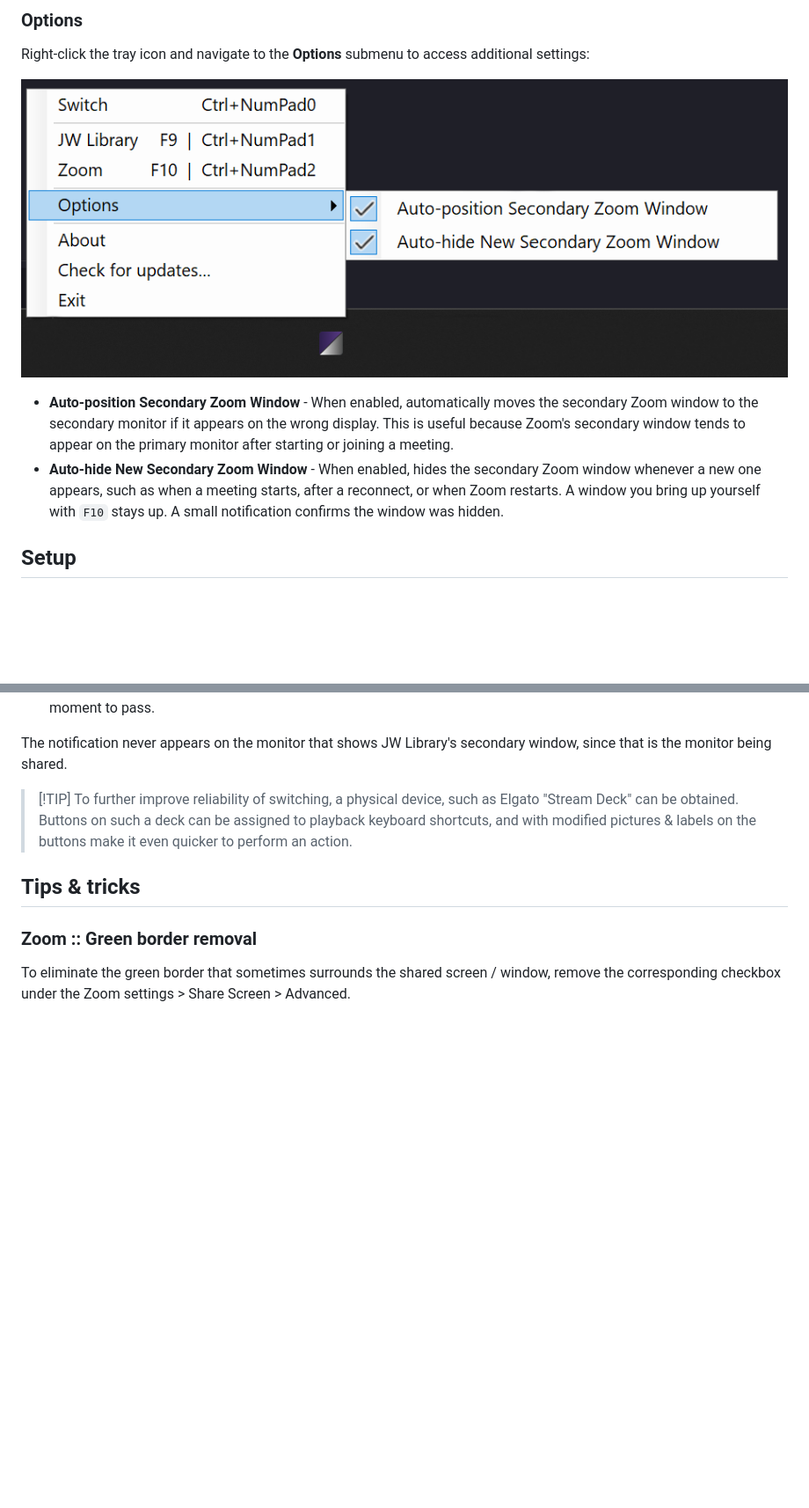
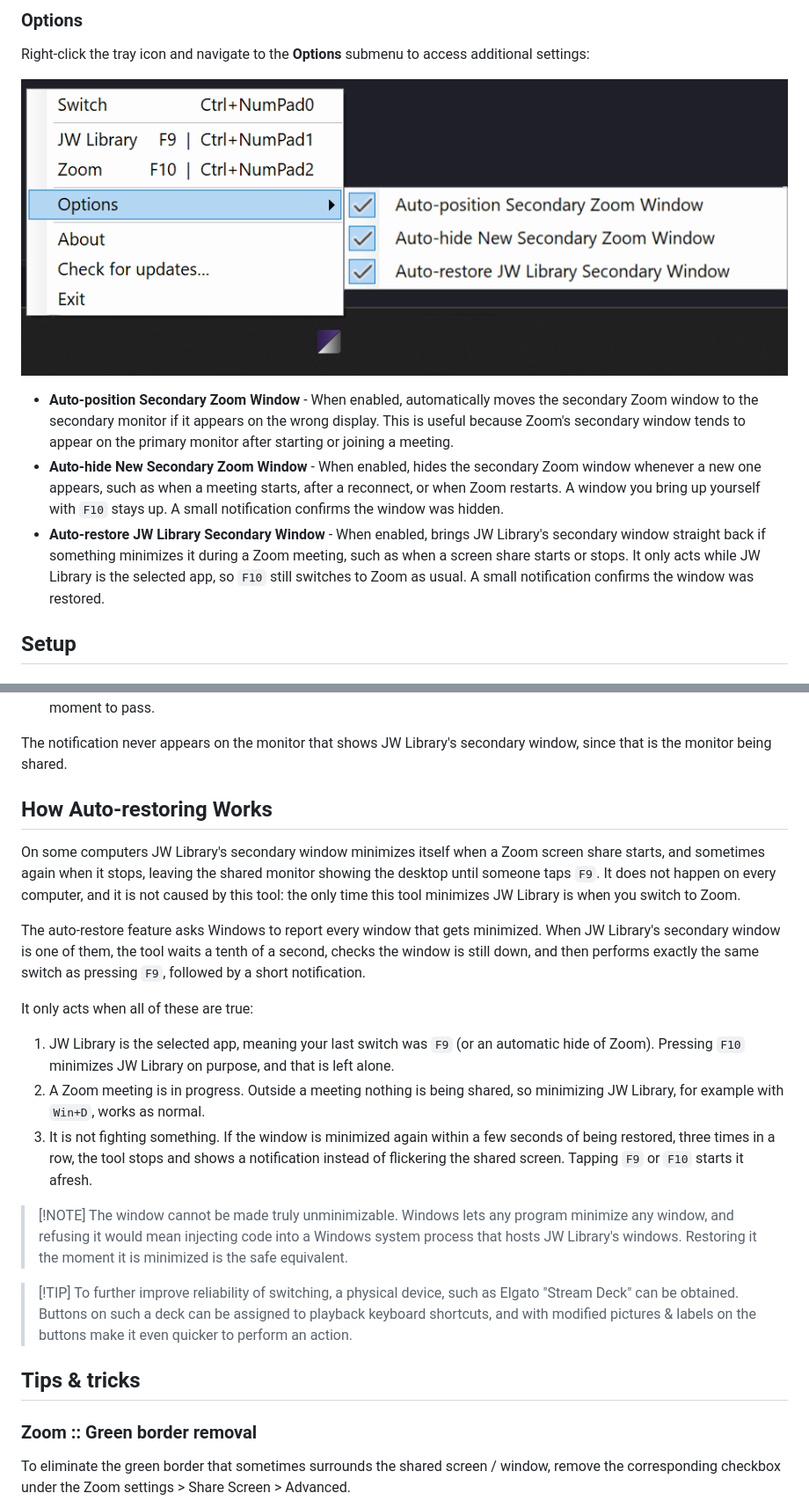
Before and after one commit to viaart/DisplayedAppSwitcher, a Markdown page: README.md, 2 parts joined by grey strips. Shown at 88% size. GitHub-like rendering; pictures changed too: Resources/Screenshots/new-features.png; blank space fills up the shorter version.

Commit message:
v1.7.0 auto-restore JW Library secondary window

```diff
--- a/README.md
+++ b/README.md
@@ -48,6 +48,7 @@ Right-click the tray icon and navigate to the **Options** submenu to access addi
 
 * **Auto-position Secondary Zoom Window** - When enabled, automatically moves the secondary Zoom window to the secondary monitor if it appears on the wrong display. This is useful because Zoom's secondary window tends to appear on the primary monitor after starting or joining a meeting.
 * **Auto-hide New Secondary Zoom Window** - When enabled, hides the secondary Zoom window whenever a new one appears, such as when a meeting starts, after a reconnect, or when Zoom restarts. A window you bring up yourself with `F10` stays up. A small notification confirms the window was hidden.
+* **Auto-restore JW Library Secondary Window** - When enabled, brings JW Library's secondary window straight back if something minimizes it during a Zoom meeting, such as when a screen share starts or stops. It only acts while JW Library is the selected app, so `F10` still switches to Zoom as usual. A small notification confirms the window was restored.
 
 ## Setup
 
@@ -221,6 +227,20 @@ Two more details are worth knowing:
 2. Only genuine meeting windows are touched. While Zoom is starting a meeting there is a brief moment where its two windows cannot yet be told apart, and acting during it would hide the Zoom controls as well. The tool waits for that moment to pass.
 
 The notification never appears on the monitor that shows JW Library's secondary window, since that is the monitor being shared.
+
+## How Auto-restoring Works
+
+On some computers JW Library's secondary window minimizes itself when a Zoom screen share starts, and sometimes again when it stops, leaving the shared monitor showing the desktop until someone taps `F9`. It does not happen on every computer, and it is not caused by this tool: the only time this tool minimizes JW Library is when you switch to Zoom.
+
+The auto-restore feature asks Windows to report every window that gets minimized. When JW Library's secondary window is one of them, the tool waits a tenth of a second, checks the window is still down, and then performs exactly the same switch as pressing `F9`, followed by a short notification.
+
+It only acts when all of these are true:
+
+1. JW Library is the selected app, meaning your last switch was `F9` (or an automatic hide of Zoom). Pressing `F10` minimizes JW Library on purpose, and that is left alone.
+2. A Zoom meeting is in progress. Outside a meeting nothing is being shared, so minimizing JW Library, for example with `Win+D`, works as normal.
+3. It is not fighting something. If the window is minimized again within a few seconds of being restored, three times in a row, the tool stops and shows a notification instead of flickering the shared screen. Tapping `F9` or `F10` starts it afresh.
+
+> [!NOTE] The window cannot be made truly unminimizable. Windows lets any program minimize any window, and refusing it would mean injecting code into a Windows system process that hosts JW Library's windows. Restoring it the moment it is minimized is the safe equivalent.
 
 > [!TIP] To further improve reliability of switching, a physical device, such as Elgato "Stream Deck" can be obtained. Buttons on such a deck can be assigned to playback keyboard shortcuts, and with modified pictures & labels on the buttons make it even quicker to perform an action.
 
```
Also changed, not shown: other parts of README.md (+7 -2 lines), 12 other files.
